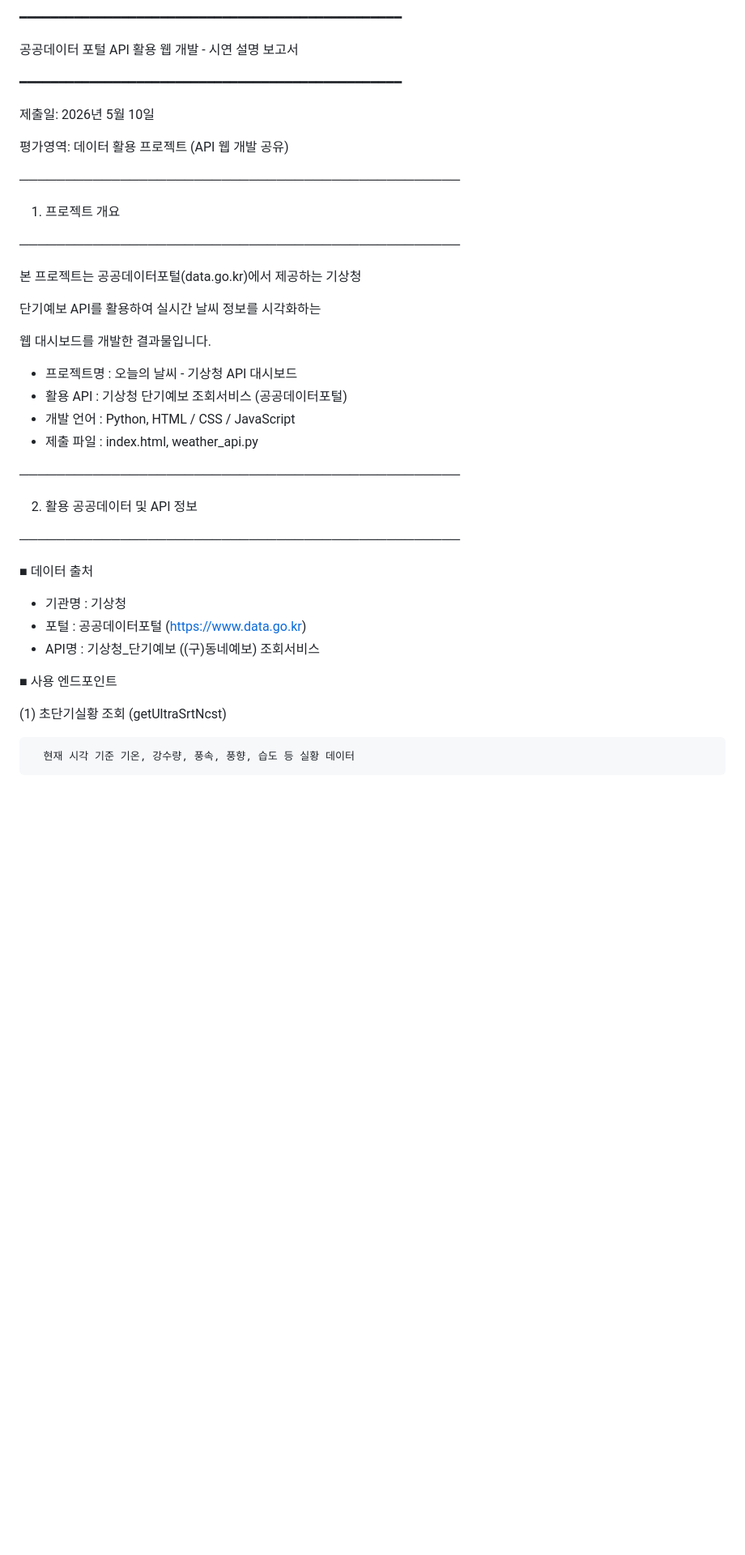
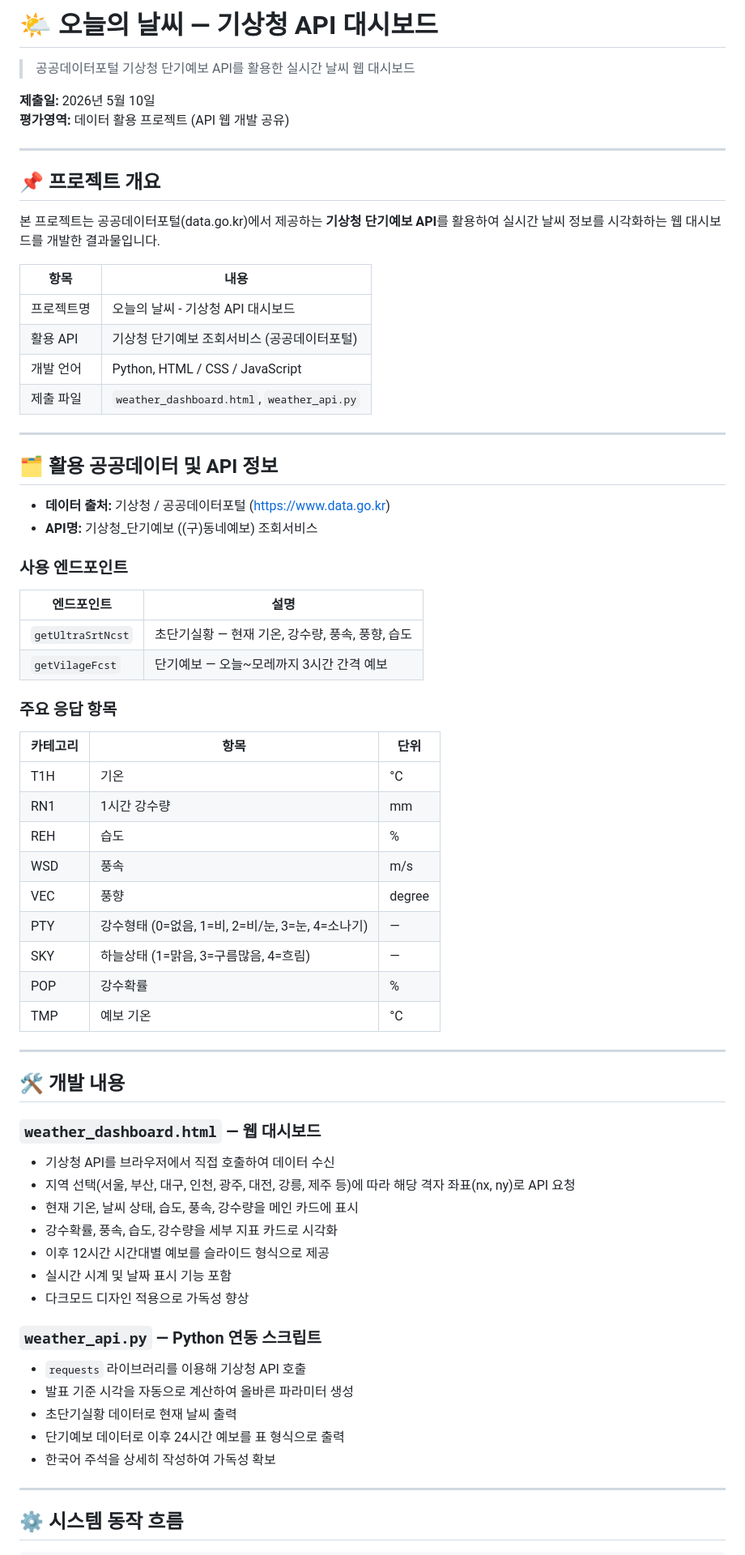
Before and after one commit to Bombardmented/weather, a Markdown page: README.md, the part around one of its changes. Shown at 81% size. Drawn GitHub-style; blank space fills up the shorter version.

```diff
--- a/README.md
+++ b/README.md
@@ -1,47 +1,74 @@
-━━━━━━━━━━━━━━━━━━━━━━━━━━━━━━━━━━━━━━━━━━━━━━━━━
+# 🌤️ 오늘의 날씨 — 기상청 API 대시보드
 
-공공데이터 포털 API 활용 웹 개발 - 시연 설명 보고서
+> 공공데이터포털 기상청 단기예보 API를 활용한 실시간 날씨 웹 대시보드
 
-━━━━━━━━━━━━━━━━━━━━━━━━━━━━━━━━━━━━━━━━━━━━━━━━━
+**제출일:** 2026년 5월 10일
+**평가영역:** 데이터 활용 프로젝트 (API 웹 개발 공유)
 
-제출일: 2026년 5월 10일
+---
 
-평가영역: 데이터 활용 프로젝트 (API 웹 개발 공유)
+## 📌 프로젝트 개요
 
+본 프로젝트는 공공데이터포털(data.go.kr)에서 제공하는 **기상청 단기예보 API**를 활용하여 실시간 날씨 정보를 시각화하는 웹 대시보드를 개발한 결과물입니다.
 
-────────────────────────────────────────────────
+| 항목 | 내용 |
+|------|------|
+| 프로젝트명 | 오늘의 날씨 - 기상청 API 대시보드 |
+| 활용 API | 기상청 단기예보 조회서비스 (공공데이터포털) |
+| 개발 언어 | Python, HTML / CSS / JavaScript |
+| 제출 파일 | `weather_dashboard.html`, `weather_api.py` |
 
-1. 프로젝트 개요
+---
 
-────────────────────────────────────────────────
+## 🗂️ 활용 공공데이터 및 API 정보
 
-본 프로젝트는 공공데이터포털(data.go.kr)에서 제공하는 기상청
+- **데이터 출처:** 기상청 / 공공데이터포털 (https://www.data.go.kr)
+- **API명:** 기상청_단기예보 ((구)동네예보) 조회서비스
 
-단기예보 API를 활용하여 실시간 날씨 정보를 시각화하는
+### 사용 엔드포인트
 
-웹 대시보드를 개발한 결과물입니다.
+| 엔드포인트 | 설명 |
+|------------|------|
+| `getUltraSrtNcst` | 초단기실황 — 현재 기온, 강수량, 풍속, 풍향, 습도 |
+| `getVilageFcst` | 단기예보 — 오늘~모레까지 3시간 간격 예보 |
 
+### 주요 응답 항목
 
-- 프로젝트명 : 오늘의 날씨 - 기상청 API 대시보드
-- 활용 API   : 기상청 단기예보 조회서비스 (공공데이터포털)
-- 개발 언어  : Python, HTML / CSS / JavaScript
-- 제출 파일  : index.html, weather_api.py
+| 카테고리 | 항목 | 단위 |
+|----------|------|------|
+| T1H | 기온 | °C |
+| RN1 | 1시간 강수량 | mm |
+| REH | 습도 | % |
+| WSD | 풍속 | m/s |
+| VEC | 풍향 | degree |
+| PTY | 강수형태 (0=없음, 1=비, 2=비/눈, 3=눈, 4=소나기) | — |
+| SKY | 하늘상태 (1=맑음, 3=구름많음, 4=흐림) | — |
+| POP | 강수확률 | % |
+| TMP | 예보 기온 | °C |
 
+---
 
-────────────────────────────────────────────────
+## 🛠️ 개발 내용
 
-2. 활용 공공데이터 및 API 정보
+### `weather_dashboard.html` — 웹 대시보드
 
-────────────────────────────────────────────────
+- 기상청 API를 브라우저에서 직접 호출하여 데이터 수신
+- 지역 선택(서울, 부산, 대구, 인천, 광주, 대전, 강릉, 제주 등)에 따라 해당 격자 좌표(nx, ny)로 API 요청
+- 현재 기온, 날씨 상태, 습도, 풍속, 강수량을 메인 카드에 표시
+- 강수확률, 풍속, 습도, 강수량을 세부 지표 카드로 시각화
+- 이후 12시간 시간대별 예보를 슬라이드 형식으로 제공
+- 실시간 시계 및 날짜 표시 기능 포함
+- 다크모드 디자인 적용으로 가독성 향상
 
-■ 데이터 출처
-  - 기관명 : 기상청
-  - 포털   : 공공데이터포털 (https://www.data.go.kr)
-  - API명  : 기상청_단기예보 ((구)동네예보) 조회서비스
+### `weather_api.py` — Python 연동 스크립트
 
-■ 사용 엔드포인트
+- `requests` 라이브러리를 이용해 기상청 API 호출
+- 발표 기준 시각을 자동으로 계산하여 올바른 파라미터 생성
+- 초단기실황 데이터로 현재 날씨 출력
+- 단기예보 데이터로 이후 24시간 예보를 표 형식으로 출력
+- 한국어 주석을 상세히 작성하여 가독성 확보
 
-  (1) 초단기실황 조회 (getUltraSrtNcst)
+---
 
-      현재 시각 기준 기온, 강수량, 풍속, 풍향, 습도 등 실황 데이터
+## ⚙️ 시스템 동작 흐름
 
```
Also changed, not shown: other parts of README.md (+73 -141 lines).
